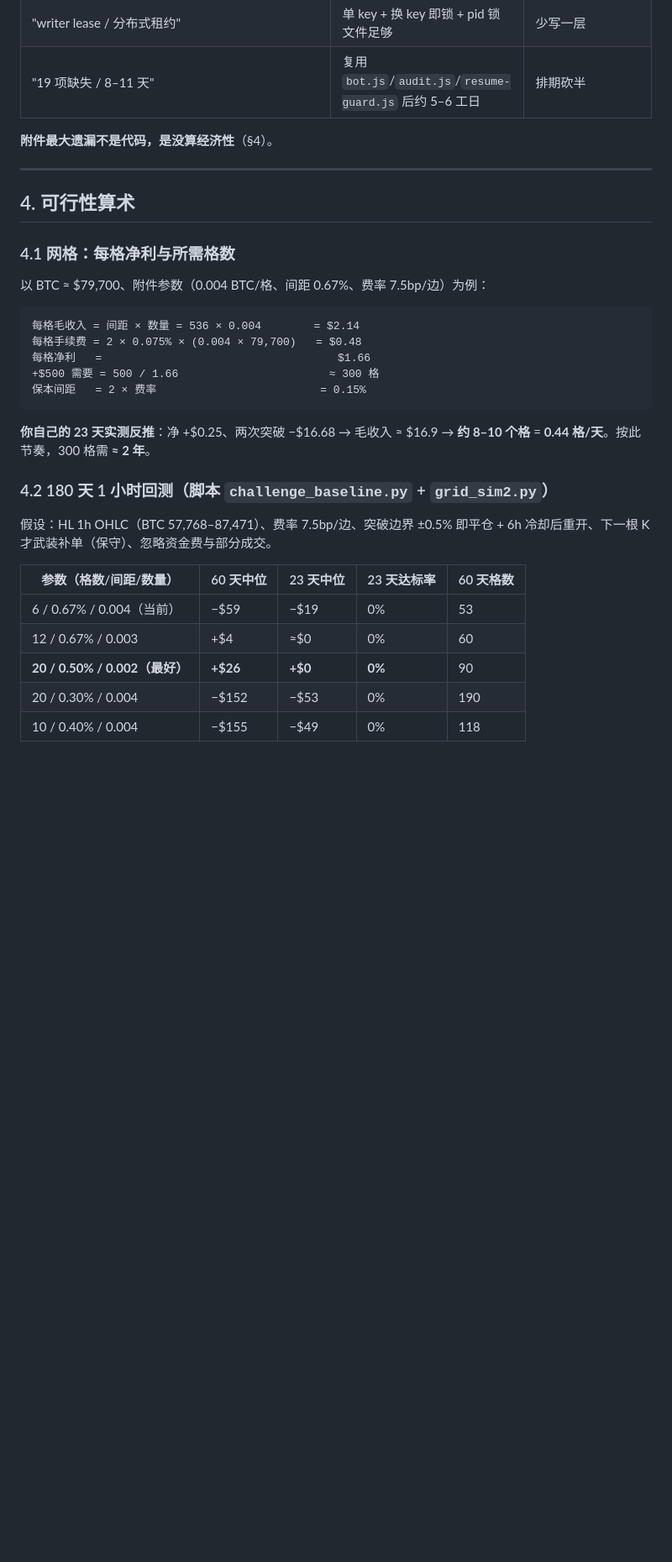
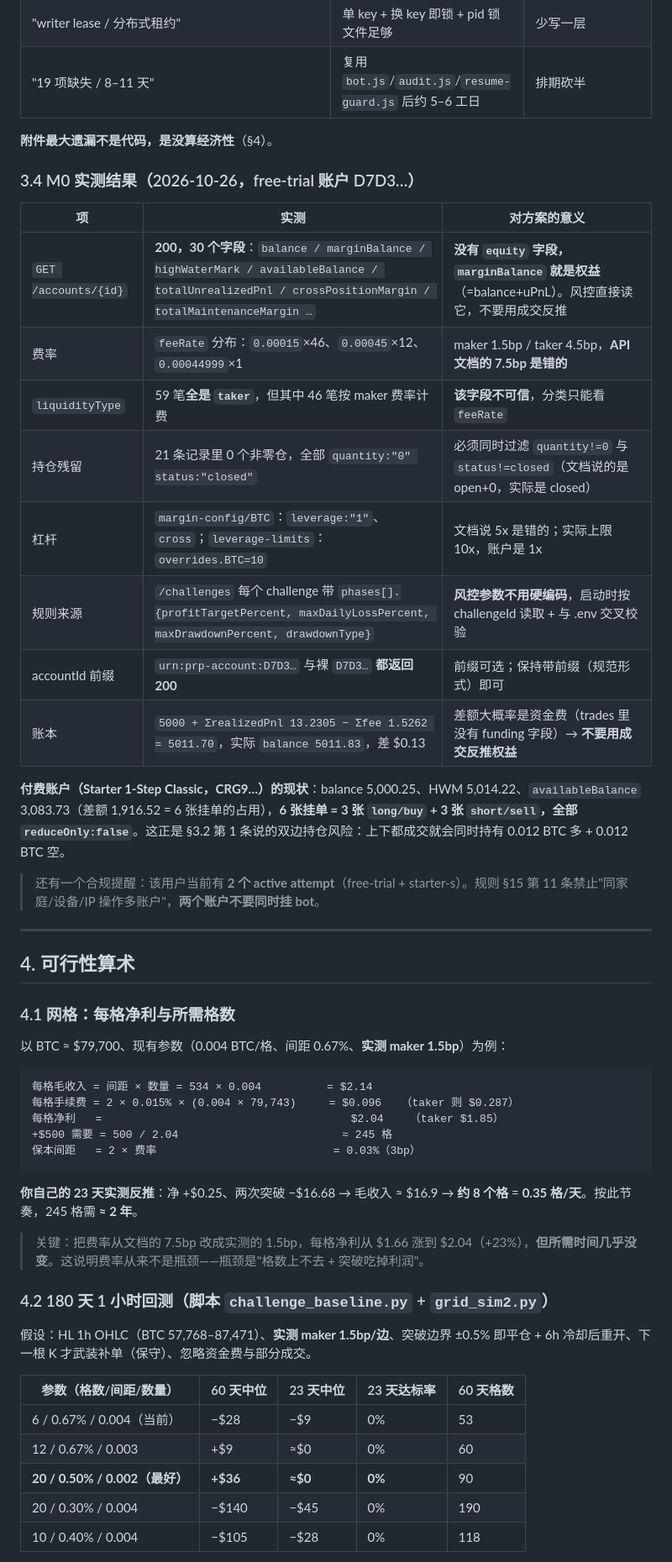
Before and after one commit to journeyanhk/grid-bot-wg, a Markdown page: docs/PROPR-PLAN.md, the part around one of its changes. Shown at 84% size. GitHub-like rendering; blank space fills up the shorter version.

Commit message:
docs(propr): M0 实测结论回写——费率 1.5/4.5bp、marginBalance 即权益、规则可从 /challenges 读取

````diff
--- a/docs/PROPR-PLAN.md
+++ b/docs/PROPR-PLAN.md
@@ -117,33 +118,52 @@ WS   wss://api.propr.xyz/ws   （X-API-Key 头；order.* / position.* / account.
 
 **附件最大遗漏不是代码，是没算经济性**（§4）。
 
+### 3.4 M0 实测结果（2026-10-26，free-trial 账户 D7D3…）
+
+| 项 | 实测 | 对方案的意义 |
+|---|---|---|
+| `GET /accounts/{id}` | **200，30 个字段**：`balance / marginBalance / highWaterMark / availableBalance / totalUnrealizedPnl / crossPositionMargin / totalMaintenanceMargin …` | **没有 `equity` 字段，`marginBalance` 就是权益**（=balance+uPnL）。风控直接读它，不要用成交反推 |
+| 费率 | `feeRate` 分布：`0.00015`×46、`0.00045`×12、`0.00044999`×1 | maker 1.5bp / taker 4.5bp，**API 文档的 7.5bp 是错的** |
+| `liquidityType` | 59 笔**全是 `taker`**，但其中 46 笔按 maker 费率计费 | **该字段不可信**，分类只能看 `feeRate` |
+| 持仓残留 | 21 条记录里 0 个非零仓，全部 `quantity:"0" status:"closed"` | 必须同时过滤 `quantity!=0` 与 `status!=closed`（文档说的是 open+0，实际是 closed） |
+| 杠杆 | `margin-config/BTC`：`leverage:"1"`、`cross`；`leverage-limits`：`overrides.BTC=10` | 文档说 5x 是错的；实际上限 10x，账户是 1x |
+| 规则来源 | `/challenges` 每个 challenge 带 `phases[].{profitTargetPercent, maxDailyLossPercent, maxDrawdownPercent, drawdownType}` | **风控参数不用硬编码**，启动时按 challengeId 读取 + 与 .env 交叉校验 |
+| accountId 前缀 | `urn:prp-account:D7D3…` 与裸 `D7D3…` **都返回 200** | 前缀可选；保持带前缀（规范形式）即可 |
+| 账本 | `5000 + ΣrealizedPnl 13.2305 − Σfee 1.5262 = 5011.70`，实际 `balance 5011.83`，差 $0.13 | 差额大概率是资金费（trades 里没有 funding 字段）→ **不要用成交反推权益** |
+
+**付费账户（Starter 1-Step Classic，CRG9…）的现状**：balance 5,000.25、HWM 5,014.22、`availableBalance` 3,083.73（差额 1,916.52 = 6 张挂单的占用），**6 张挂单 = 3 张 `long/buy` + 3 张 `short/sell`，全部 `reduceOnly:false`**。这正是 §3.2 第 1 条说的双边持仓风险：上下都成交就会同时持有 0.012 BTC 多 + 0.012 BTC 空。
+
+> 还有一个合规提醒：该用户当前有 **2 个 active attempt**（free-trial + starter-s）。规则 §15 第 11 条禁止"同家庭/设备/IP 操作多账户"，**两个账户不要同时挂 bot**。
+
 ---
 
 ## 4. 可行性算术
 
 ### 4.1 网格：每格净利与所需格数
 
-以 BTC ≈ $79,700、附件参数（0.004 BTC/格、间距 0.67%、费率 7.5bp/边）为例：
+以 BTC ≈ $79,700、现有参数（0.004 BTC/格、间距 0.67%、**实测 maker 1.5bp**）为例：
 
 ```
-每格毛收入 = 间距 × 数量 = 536 × 0.004        = $2.14
-每格手续费 = 2 × 0.075% × (0.004 × 79,700)   = $0.48
-每格净利   =                                    $1.66
-+$500 需要 = 500 / 1.66                       ≈ 300 格
-保本间距   = 2 × 费率                         = 0.15%
+每格毛收入 = 间距 × 数量 = 534 × 0.004          = $2.14
+每格手续费 = 2 × 0.015% × (0.004 × 79,743)     = $0.096   （taker 则 $0.287）
+每格净利   =                                      $2.04    （taker $1.85）
++$500 需要 = 500 / 2.04                         ≈ 245 格
+保本间距   = 2 × 费率                           = 0.03%（3bp）
 ```
 
-**你自己的 23 天实测反推**：净 +$0.25、两次突破 −$16.68 → 毛收入 ≈ $16.9 → **约 8–10 个格** = **0.44 格/天**。按此节奏，300 格需 **≈ 2 年**。
+**你自己的 23 天实测反推**：净 +$0.25、两次突破 −$16.68 → 毛收入 ≈ $16.9 → **约 8 个格** = **0.35 格/天**。按此节奏，245 格需 **≈ 2 年**。
+
+> 关键：把费率从文档的 7.5bp 改成实测的 1.5bp，每格净利从 $1.66 涨到 $2.04（+23%），**但所需时间几乎没变**。这说明费率从来不是瓶颈——瓶颈是"格数上不去 + 突破吃掉利润"。
 
 ### 4.2 180 天 1 小时回测（脚本 `challenge_baseline.py` + `grid_sim2.py`）
 
-假设：HL 1h OHLC（BTC 57,768–87,471）、费率 7.5bp/边、突破边界 ±0.5% 即平仓 + 6h 冷却后重开、下一根 K 才武装补单（保守）、忽略资金费与部分成交。
+假设：HL 1h OHLC（BTC 57,768–87,471）、**实测 maker 1.5bp/边**、突破边界 ±0.5% 即平仓 + 6h 冷却后重开、下一根 K 才武装补单（保守）、忽略资金费与部分成交。
 
 | 参数（格数/间距/数量） | 60 天中位 | 23 天中位 | 23 天达标率 | 60 天格数 |
 |---|---|---|---|---|
-| 6 / 0.67% / 0.004（当前） | −$59 | −$19 | 0% | 53 |
-| 12 / 0.67% / 0.003 | +$4 | ≈$0 | 0% | 60 |
-| **20 / 0.50% / 0.002（最好）** | **+$26** | **+$0** | **0%** | 90 |
-| 20 / 0.30% / 0.004 | −$152 | −$53 | 0% | 190 |
-| 10 / 0.40% / 0.004 | −$155 | −$49 | 0% | 118 |
+| 6 / 0.67% / 0.004（当前） | −$28 | −$9 | 0% | 53 |
+| 12 / 0.67% / 0.003 | +$9 | ≈$0 | 0% | 60 |
+| **20 / 0.50% / 0.002（最好）** | **+$36** | **≈$0** | **0%** | 90 |
+| 20 / 0.30% / 0.004 | −$140 | −$45 | 0% | 190 |
+| 10 / 0.40% / 0.004 | −$105 | −$28 | 0% | 118 |
 
````
Also changed, not shown: other parts of docs/PROPR-PLAN.md (+15 -13 lines).
